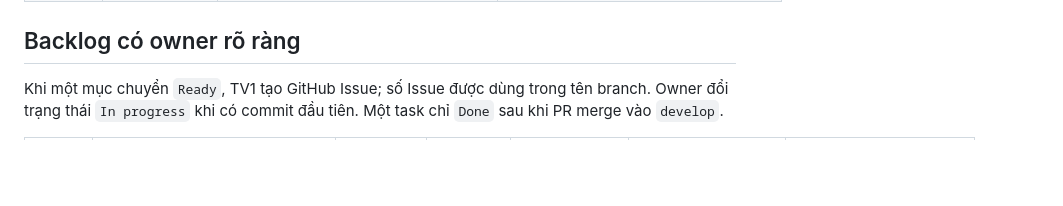
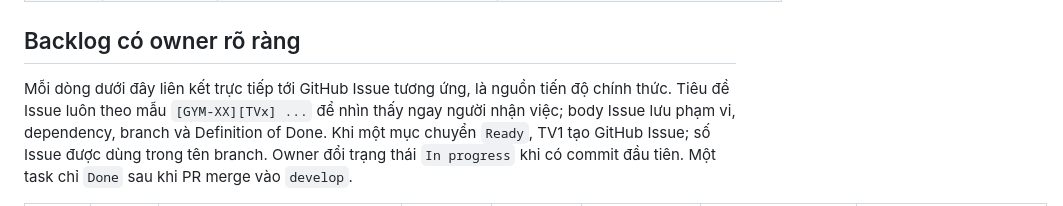
Before and after one commit to vhoanglong54/DBMS_FINALPROJECT, a Markdown page: docs/TEAM_TASKS.md, the part around one of its changes. Drawn GitHub-style; blank space fills up the shorter version.

Commit message:
docs: link issue ownership to team board

```diff
--- a/docs/TEAM_TASKS.md
+++ b/docs/TEAM_TASKS.md
@@ -11,5 +11,5 @@
 
 ## Backlog có owner rõ ràng
 
-Khi một mục chuyển `Ready`, TV1 tạo GitHub Issue; số Issue được dùng trong tên branch. Owner đổi trạng thái `In progress` khi có commit đầu tiên. Một task chỉ `Done` sau khi PR merge vào `develop`.
+Mỗi dòng dưới đây liên kết trực tiếp tới GitHub Issue tương ứng, là nguồn tiến độ chính thức. Tiêu đề Issue luôn theo mẫu `[GYM-XX][TVx] ...` để nhìn thấy ngay người nhận việc; body Issue lưu phạm vi, dependency, branch và Definition of Done. Khi một mục chuyển `Ready`, TV1 tạo GitHub Issue; số Issue được dùng trong tên branch. Owner đổi trạng thái `In progress` khi có commit đầu tiên. Một task chỉ `Done` sau khi PR merge vào `develop`.
 
```
Also changed, not shown: other parts of docs/TEAM_TASKS.md (+14 -14 lines), docs/CONTRIBUTING.md (+1 -1 lines).
